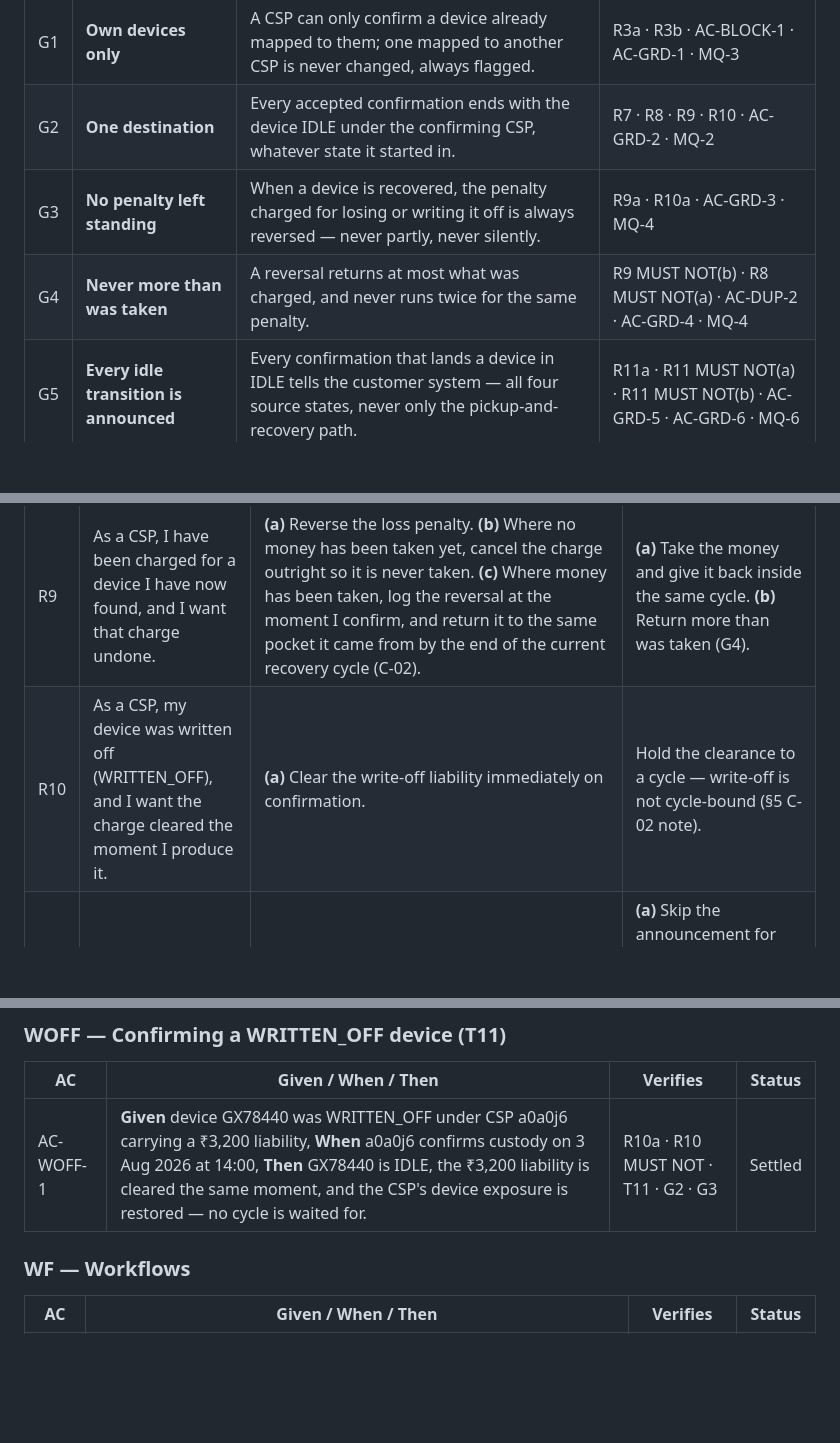
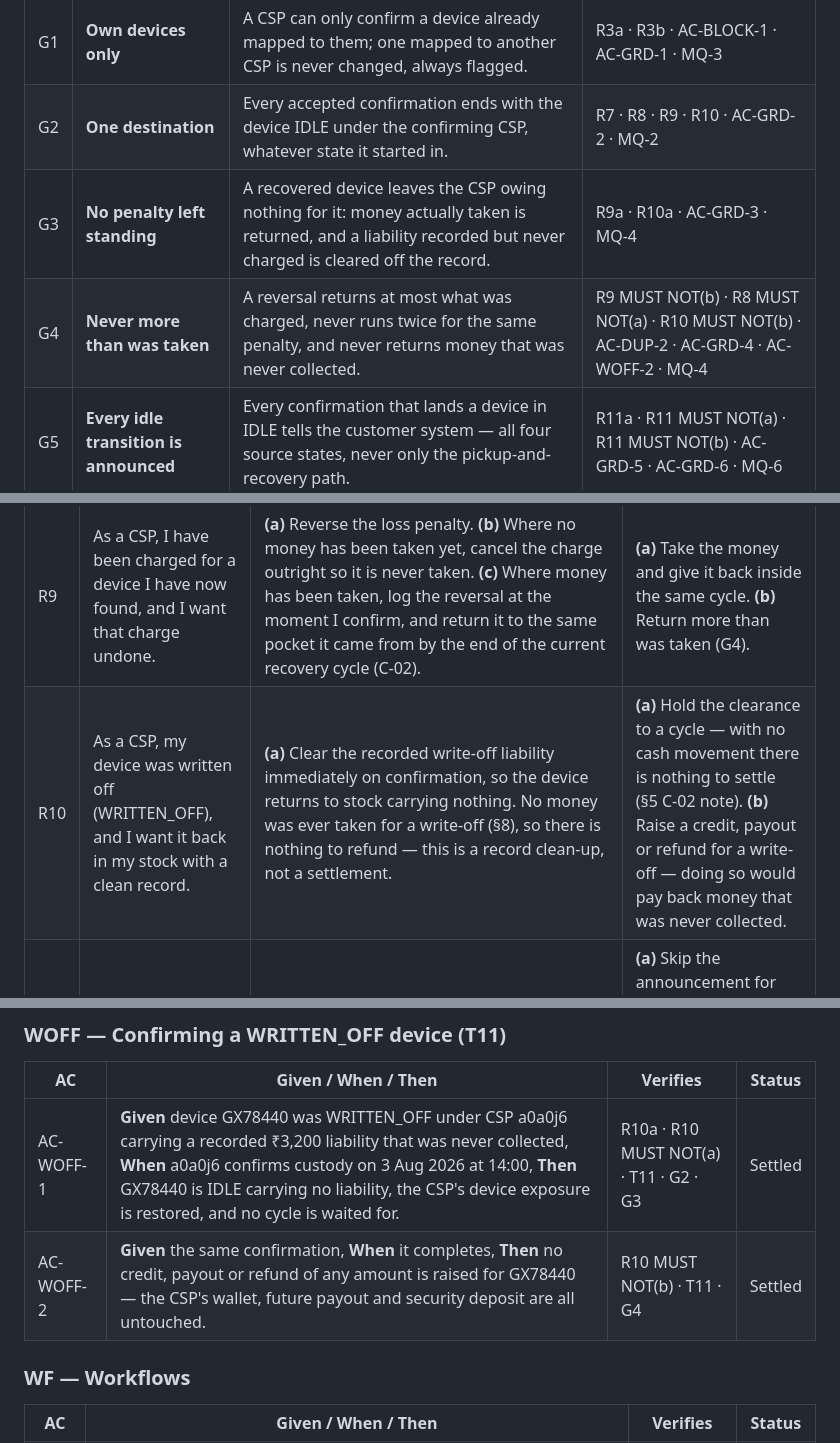
Before and after one commit to jaivinprajapati/wiom-change-specs, a Markdown page: prds/confirm-device-custody/Confirm_Device_Custody_PRD.md, 3 parts joined by grey strips. GitHub-like rendering; blank space fills up the shorter version.

```diff
--- a/prds/confirm-device-custody/Confirm_Device_Custody_PRD.md
+++ b/prds/confirm-device-custody/Confirm_Device_Custody_PRD.md
@@ -36,8 +36,8 @@ It explicitly **excludes**:
 |---|---|---|---|
 | G1 | **Own devices only** | A CSP can only confirm a device already mapped to them; one mapped to another CSP is never changed, always flagged. | R3a · R3b · AC-BLOCK-1 · AC-GRD-1 · MQ-3 |
 | G2 | **One destination** | Every accepted confirmation ends with the device IDLE under the confirming CSP, whatever state it started in. | R7 · R8 · R9 · R10 · AC-GRD-2 · MQ-2 |
-| G3 | **No penalty left standing** | When a device is recovered, the penalty charged for losing or writing it off is always reversed — never partly, never silently. | R9a · R10a · AC-GRD-3 · MQ-4 |
-| G4 | **Never more than was taken** | A reversal returns at most what was charged, and never runs twice for the same penalty. | R9 MUST NOT(b) · R8 MUST NOT(a) · AC-DUP-2 · AC-GRD-4 · MQ-4 |
+| G3 | **No penalty left standing** | A recovered device leaves the CSP owing nothing for it: money actually taken is returned, and a liability recorded but never charged is cleared off the record. | R9a · R10a · AC-GRD-3 · MQ-4 |
+| G4 | **Never more than was taken** | A reversal returns at most what was charged, never runs twice for the same penalty, and never returns money that was never collected. | R9 MUST NOT(b) · R8 MUST NOT(a) · R10 MUST NOT(b) · AC-DUP-2 · AC-GRD-4 · AC-WOFF-2 · MQ-4 |
 | G5 | **Every idle transition is announced** | Every confirmation that lands a device in IDLE tells the customer system — all four source states, never only the pickup-and-recovery path. | R11a · R11 MUST NOT(a) · R11 MUST NOT(b) · AC-GRD-5 · AC-GRD-6 · MQ-6 |
 
 ### Success metrics
@@ -64,7 +64,7 @@ It explicitly **excludes**:
 | R7 | As a CSP, I have taken a device back from a customer, and I want their service closed out properly so I am not chasing it later. | **(a)** Deactivate the connection, recorded as closed because the CSP confirmed custody. **(b)** Close the customer's active entitlement, cancel any open ISP recharge ticket, and close any open service complaint. **(c)** Raise a review flag, because a paying customer's service ended on the CSP's word alone. | Require anything from the customer in V1 — the OTP handshake is V2 (§1 Boundary). |
 | R8 | As a CSP, I have recovered a device I was asked to collect, and I want the pickup closed and my bonus paid. | **(a)** Finalise the pending deactivation immediately, rather than leaving it to run down. **(b)** Close the pickup task as completed. **(c)** Pay the recovery bonus (C-03) where the existing eligibility rules are met. | Pay the recovery bonus twice for the same recovery (G4). |
 | R9 | As a CSP, I have been charged for a device I have now found, and I want that charge undone. | **(a)** Reverse the loss penalty. **(b)** Where no money has been taken yet, cancel the charge outright so it is never taken. **(c)** Where money has been taken, log the reversal at the moment I confirm, and return it to the same pocket it came from by the end of the current recovery cycle (C-02). | **(a)** Take the money and give it back inside the same cycle. **(b)** Return more than was taken (G4). |
-| R10 | As a CSP, my device was written off (WRITTEN_OFF), and I want the charge cleared the moment I produce it. | **(a)** Clear the write-off liability immediately on confirmation. | Hold the clearance to a cycle — write-off is not cycle-bound (§5 C-02 note). |
+| R10 | As a CSP, my device was written off (WRITTEN_OFF), and I want it back in my stock with a clean record. | **(a)** Clear the recorded write-off liability immediately on confirmation, so the device returns to stock carrying nothing. No money was ever taken for a write-off (§8), so there is nothing to refund — this is a record clean-up, not a settlement. | **(a)** Hold the clearance to a cycle — with no cash movement there is nothing to settle (§5 C-02 note). **(b)** Raise a credit, payout or refund for a write-off — doing so would pay back money that was never collected. |
 | R11 | As the customer system, I need to know when a device moves into the CSP's stock, so I stop selling service that cannot be delivered. | **(a)** Announce the transition to the customer system on **every** confirmation that lands a device in IDLE — DEPLOYED, awaiting customer recovery (CUSTOMER_RECOVERY_PENDING), LOST and written off (WRITTEN_OFF) alike. Sending the announcement is this spec's obligation; what the customer system does with it — the recharge lock and the refund-eligibility signal — is owned by the Netbox Pickup PRD (§1 Boundary). | **(a)** Skip the announcement for any source state — a LOST or WRITTEN_OFF device is announced exactly like one collected from a customer. **(b)** Make the announcement conditional on a pickup task, a complaint, a live connection or any other open record existing. |
 | R12 | As Wiom, I want to be able to reconstruct any confirmation or block after the fact. | **(a)** Record every confirmation and every cross-CSP block with who scanned, when, the where-found note and the photo. | Require a record for a scan that matched no device (R2b). |
 
@@ -309,7 +309,8 @@ Lifecycle of a **custody confirmation** — created the moment a CSP scans a dev
 
 | AC | Given / When / Then | Verifies | Status |
 |---|---|---|---|
-| AC-WOFF-1 | **Given** device GX78440 was WRITTEN_OFF under CSP a0a0j6 carrying a ₹3,200 liability, **When** a0a0j6 confirms custody on 3 Aug 2026 at 14:00, **Then** GX78440 is IDLE, the ₹3,200 liability is cleared the same moment, and the CSP's device exposure is restored — no cycle is waited for. | R10a · R10 MUST NOT · T11 · G2 · G3 | Settled |
+| AC-WOFF-1 | **Given** device GX78440 was WRITTEN_OFF under CSP a0a0j6 carrying a recorded ₹3,200 liability that was never collected, **When** a0a0j6 confirms custody on 3 Aug 2026 at 14:00, **Then** GX78440 is IDLE carrying no liability, the CSP's device exposure is restored, and no cycle is waited for. | R10a · R10 MUST NOT(a) · T11 · G2 · G3 | Settled |
+| AC-WOFF-2 | **Given** the same confirmation, **When** it completes, **Then** no credit, payout or refund of any amount is raised for GX78440 — the CSP's wallet, future payout and security deposit are all untouched. | R10 MUST NOT(b) · T11 · G4 | Settled |
 
 ### WF — Workflows
 
```
Also changed, not shown: other parts of prds/confirm-device-custody/Confirm_Device_Custody_PRD.md (+6 -6 lines).
